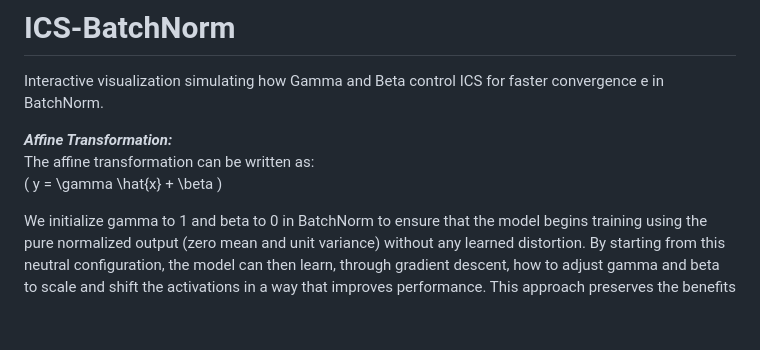
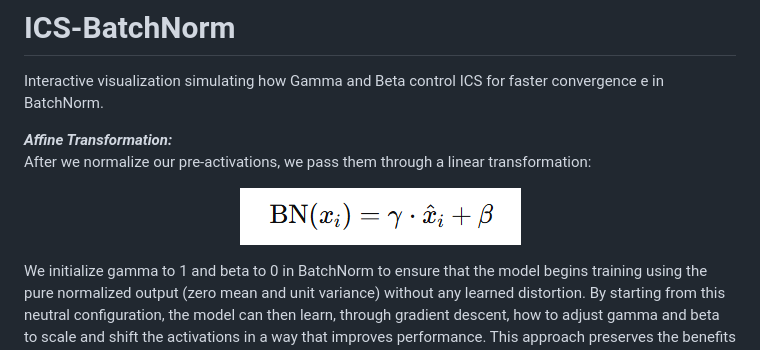
Before and after one commit to Brokttv/ICS-BatchNorm, a Markdown page: README.md, the part around the change. Drawn GitHub-style; blank space fills up the shorter version.

```diff
--- a/README.md
+++ b/README.md
@@ -3,8 +3,15 @@ Interactive visualization simulating how Gamma and Beta control ICS for faster c
 
 
 **_Affine Transformation:_**
-The affine transformation can be written as:
-\( y = \gamma \hat{x} + \beta \)
+After we normalize our pre-activations, we pass them through a linear transformation:
+
+<div align="center">
+
+![Affine Transformation Formula](./affine%20tranform.png)
+
+</div>
+
+
 
 
 We initialize gamma to 1 and beta to 0 in BatchNorm to ensure that the model begins training using the pure normalized output (zero mean and unit variance) without any learned distortion. By starting from this neutral configuration, the model can then learn, through gradient descent, how to adjust gamma and beta to scale and shift the activations in a way that improves performance. This approach preserves the benefits of normalization early on while allowing the network to later modify the distribution of activations as needed to enhance expressiveness.
```
